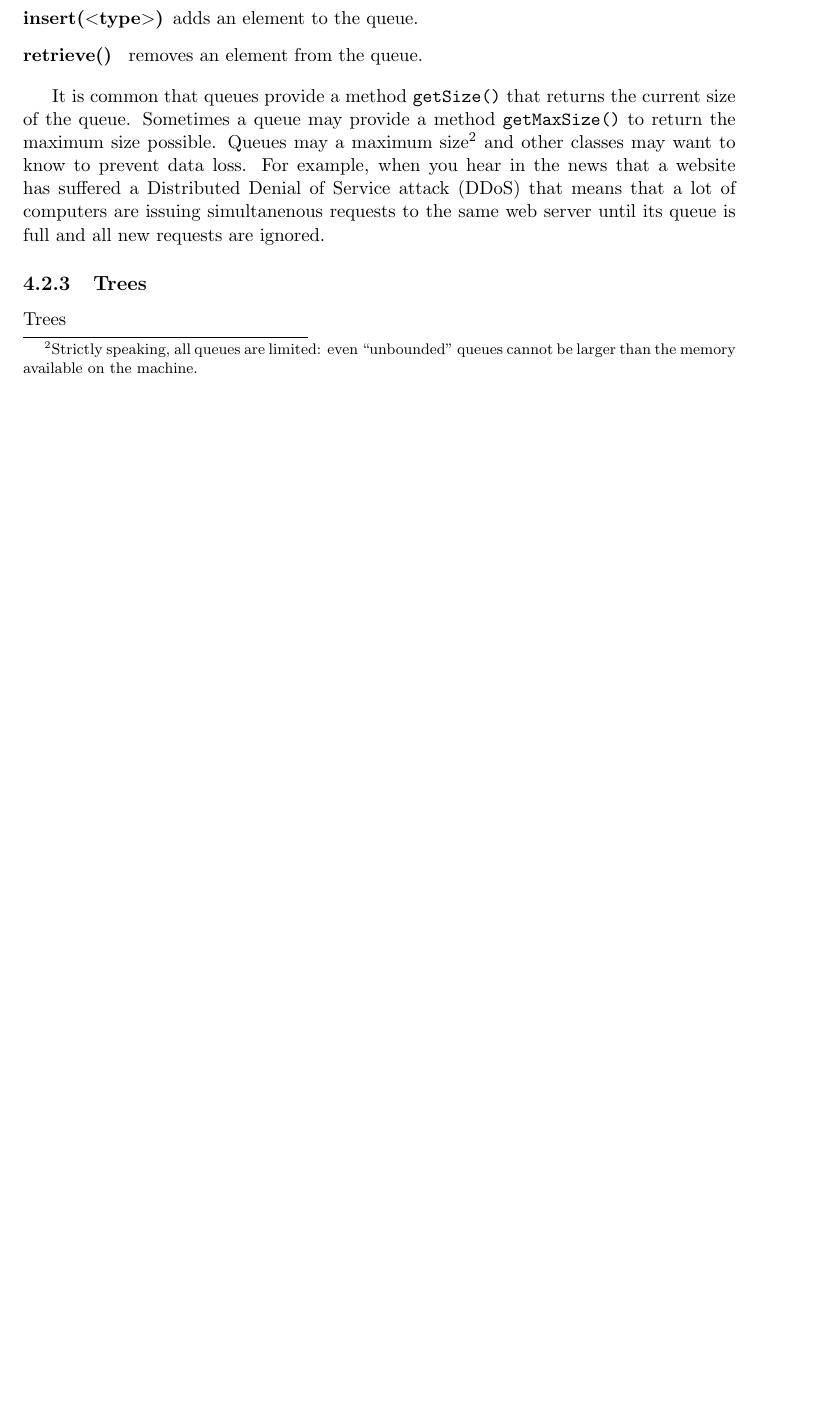
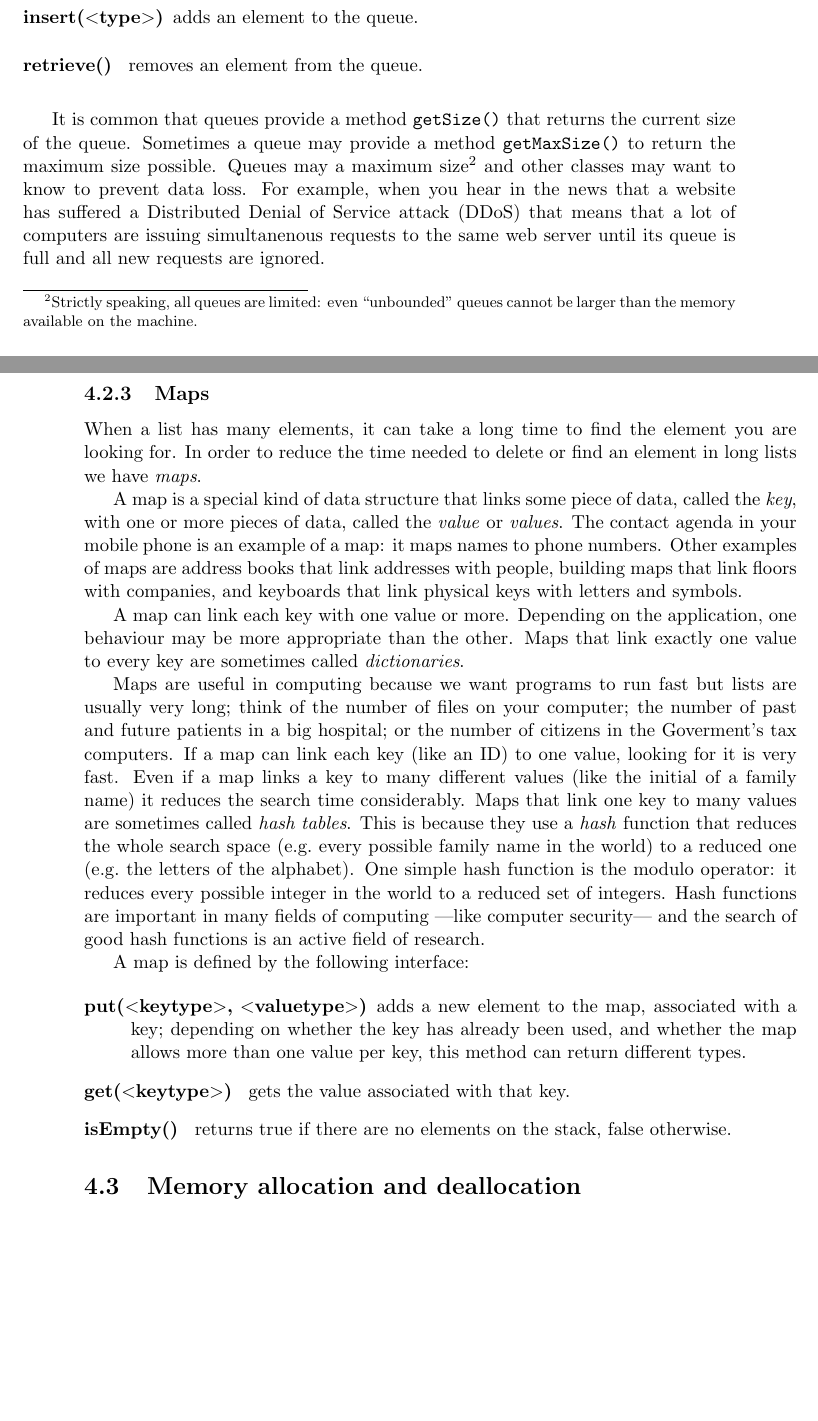
Before and after one commit to sergutsan/groovyck, a LaTeX book (main.tex, which reads d7-queue-stack-trees-interface.tex): part of page 81 of 99 before the commit and two parts of pages 81 and 82 of 99 after it, the two joined at a grey line, cut so that both start at the same text, the shorter picture padded with empty space. Compiled offline with pdfLaTeX.

Commit message:
Finished with maps.

```diff
--- a/d7-queue-stack-trees-interface.tex
+++ b/d7-queue-stack-trees-interface.tex
@@ -279,10 +279,59 @@ suffered a Distributed Denial of Service attack (DDoS) that means that
 a lot of computers are issuing simultanenous requests to the same web
 server until its queue is full and all new requests are ignored.
 
-\subsection{Trees}
-\label{sec:trees}
+\subsection{Maps}
+\label{sec:map}
 
-Trees
+When a list has many elements, it can take a long time to find the
+element you are looking for. In order to reduce the time needed to
+delete or find an element in long lists we have \emph{maps}.
+
+A map is a special kind of data structure that links some piece of
+data, called the \emph{key}, with one or more pieces of data, called
+the \emph{value} or \emph{values}. The contact agenda in your mobile
+phone is an example of a map: it maps names to phone numbers. Other
+examples of maps are address books that link addresses with people,
+building maps that link floors with companies, and keyboards that link
+physical keys with letters and symbols.
+
+A map can link each key with one value or more. Depending on the
+application, one behaviour may be more appropriate than the
+other. Maps that link exactly one value to every key are sometimes
+called \emph{dictionaries}.
+
+Maps are useful in computing because we want programs to run fast but
+lists are usually very long; think of the number of files on your
+computer; the number of past and future patients in a big hospital; or
+the number of citizens in the Goverment's tax computers. If a map can
+link each key (like an ID) to one value, looking for it is very
+fast. Even if a map links a key to many different values (like the
+initial of a family name) it reduces the search time
+considerably. Maps that link one key to many values are sometimes
+called \emph{hash tables}. This is because they use a \emph{hash}
+function that reduces the whole search space (e.g.~every possible
+family name in the world) to a reduced one (e.g.~the letters of the
+alphabet). One simple hash function is the modulo operator: it reduces
+every possible integer in the world to a reduced set of integers. Hash
+functions are important in many fields of computing ---like computer
+security--- and the search of good hash functions is an active field of
+research.
+
+A map is defined by the following interface:
+
+\begin{description}
+\item[put($<$keytype$>$, $<$valuetype$>$)] adds a new element to the
+  map, associated with a key; depending on whether the key has already
+  been used, and whether the map allows more than one value per key,
+  this method can return different types.
+\item[get($<$keytype$>$) ] gets the value associated with that key.
+\item[isEmpty() ] returns true if there are no elements on the stack,
+  false otherwise.
+\end{description}
+
+\section{Memory allocation and deallocation}
+\label{sec:memory-alloc-deall}
+
+
 
 
 %              interfaces
```
